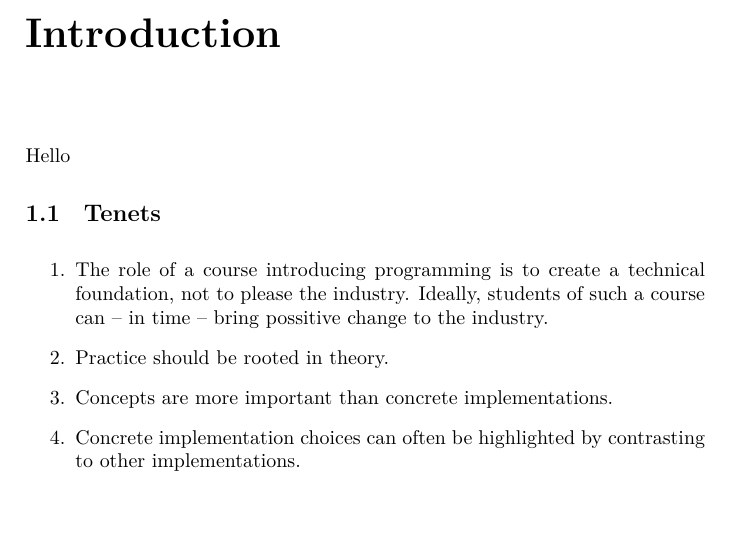
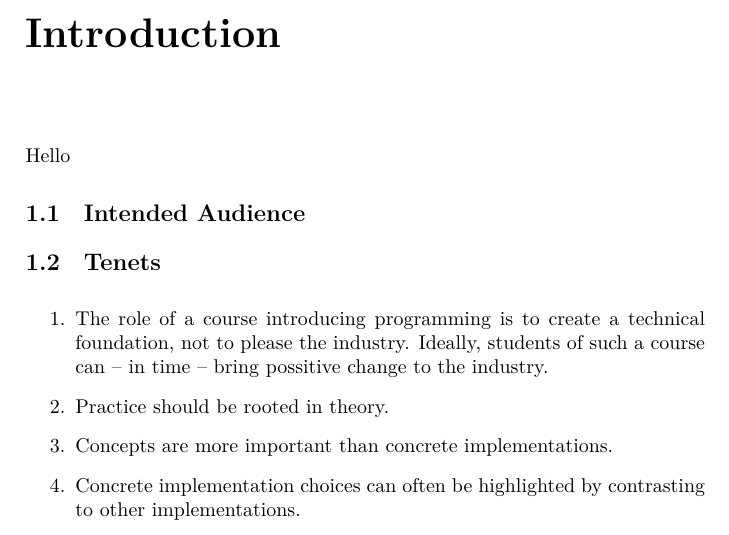
Before and after one commit to aslakjohansen/progintro, a LaTeX book (doc/document.tex, which reads doc/introduction.tex): part of page 5 of 35, cut so that both start at the same text, the shorter picture padded with empty space. Compiled offline with XeLaTeX; a LaTeX package or settings file that is missing is left out.

Commit message:
Added a placeholder intended audience section

```diff
--- a/doc/introduction.tex
+++ b/doc/introduction.tex
@@ -2,6 +2,8 @@
 \label{sec:intro}
 
 Hello
+
+\section{Intended Audience}
 
 \section{Tenets}
 
```
